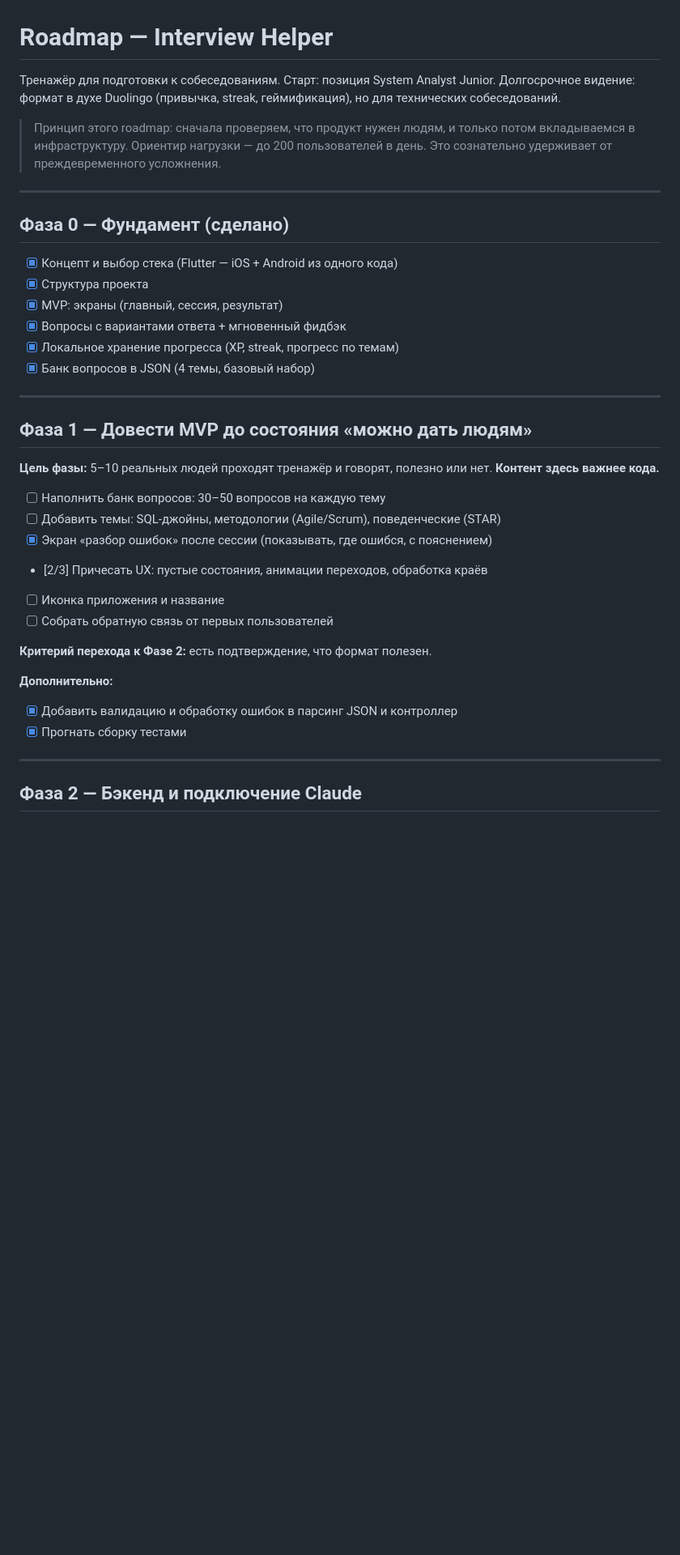
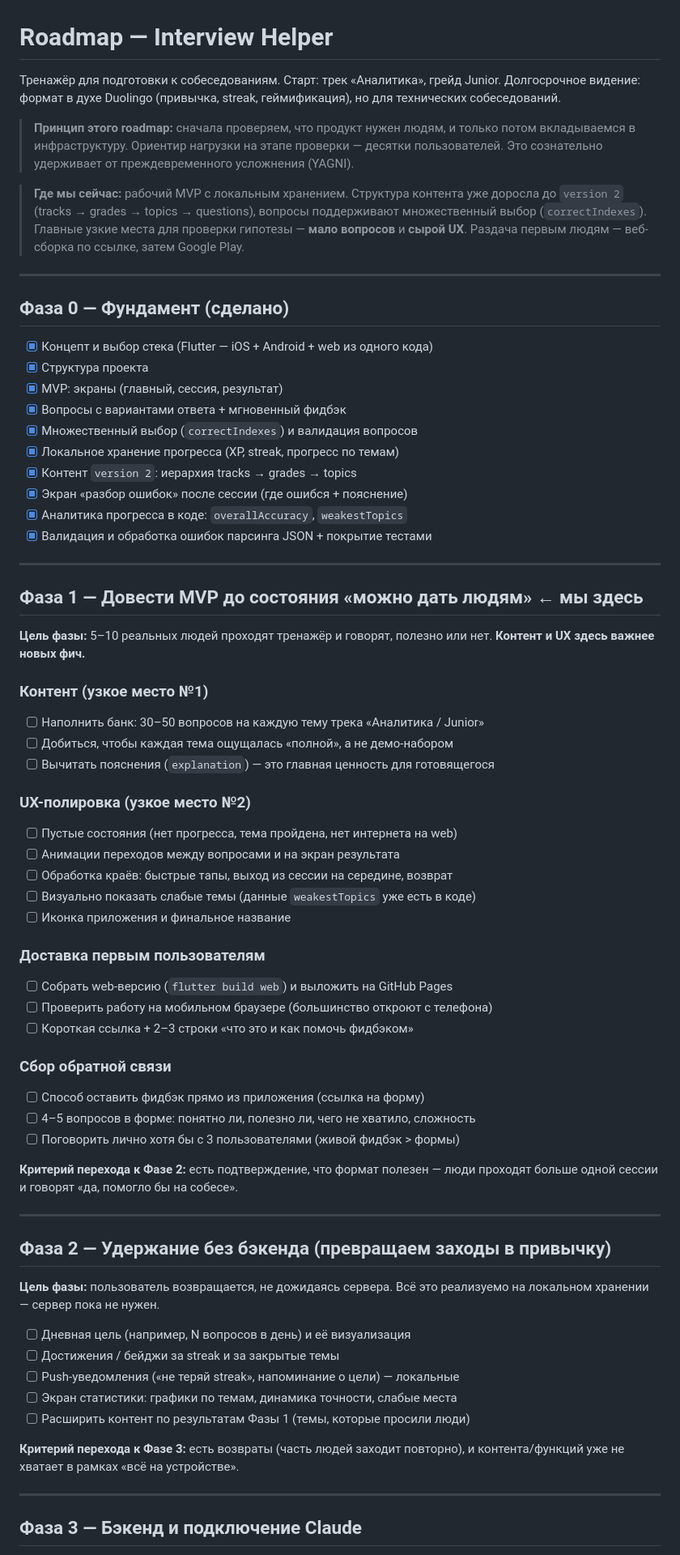
Before and after one commit to treatttt/interview-helper-system, a Markdown page: ROADMAP.md, the part around one of its changes. Shown at 81% size. GitHub-like rendering; blank space fills up the shorter version.

```diff
--- a/ROADMAP.md
+++ b/ROADMAP.md
@@ -1,47 +1,85 @@
 # Roadmap — Interview Helper
 
-Тренажёр для подготовки к собеседованиям. Старт: позиция System Analyst Junior.
+Тренажёр для подготовки к собеседованиям. Старт: трек «Аналитика», грейд Junior.
 Долгосрочное видение: формат в духе Duolingo (привычка, streak, геймификация),
 но для технических собеседований.
 
-> Принцип этого roadmap: сначала проверяем, что продукт нужен людям,
-> и только потом вкладываемся в инфраструктуру. Ориентир нагрузки — до 200
-> пользователей в день. Это сознательно удерживает от преждевременного усложнения.
+> **Принцип этого roadmap:** сначала проверяем, что продукт нужен людям,
+> и только потом вкладываемся в инфраструктуру. Ориентир нагрузки на этапе
+> проверки — десятки пользователей. Это сознательно удерживает от
+> преждевременного усложнения (YAGNI).
+
+> **Где мы сейчас:** рабочий MVP с локальным хранением. Структура контента
+> уже доросла до `version 2` (tracks → grades → topics → questions),
+> вопросы поддерживают множественный выбор (`correctIndexes`). Главные
+> узкие места для проверки гипотезы — **мало вопросов** и **сырой UX**.
+> Раздача первым людям — веб-сборка по ссылке, затем Google Play.
 
 ---
 
 ## Фаза 0 — Фундамент (сделано)
 
-- [x] Концепт и выбор стека (Flutter — iOS + Android из одного кода)
+- [x] Концепт и выбор стека (Flutter — iOS + Android + web из одного кода)
 - [x] Структура проекта
 - [x] MVP: экраны (главный, сессия, результат)
 - [x] Вопросы с вариантами ответа + мгновенный фидбэк
+- [x] Множественный выбор (`correctIndexes`) и валидация вопросов
 - [x] Локальное хранение прогресса (XP, streak, прогресс по темам)
-- [x] Банк вопросов в JSON (4 темы, базовый набор)
+- [x] Контент `version 2`: иерархия tracks → grades → topics
+- [x] Экран «разбор ошибок» после сессии (где ошибся + пояснение)
+- [x] Аналитика прогресса в коде: `overallAccuracy`, `weakestTopics`
+- [x] Валидация и обработка ошибок парсинга JSON + покрытие тестами
 
 ---
 
-## Фаза 1 — Довести MVP до состояния «можно дать людям»
+## Фаза 1 — Довести MVP до состояния «можно дать людям» ← мы здесь
 
 **Цель фазы:** 5–10 реальных людей проходят тренажёр и говорят, полезно или нет.
-**Контент здесь важнее кода.**
+**Контент и UX здесь важнее новых фич.**
 
-- [ ] Наполнить банк вопросов: 30–50 вопросов на каждую тему
-- [ ] Добавить темы: SQL-джойны, методологии (Agile/Scrum), поведенческие (STAR)
-- [x] Экран «разбор ошибок» после сессии (показывать, где ошибся, с пояснением)
-- [2/3] Причесать UX: пустые состояния, анимации переходов, обработка краёв
-- [ ] Иконка приложения и название
-- [ ] Собрать обратную связь от первых пользователей
+### Контент (узкое место №1)
+- [ ] Наполнить банк: 30–50 вопросов на каждую тему трека «Аналитика / Junior»
+- [ ] Добиться, чтобы каждая тема ощущалась «полной», а не демо-набором
+- [ ] Вычитать пояснения (`explanation`) — это главная ценность для готовящегося
 
-**Критерий перехода к Фазе 2:** есть подтверждение, что формат полезен.
+### UX-полировка (узкое место №2)
+- [ ] Пустые состояния (нет прогресса, тема пройдена, нет интернета на web)
+- [ ] Анимации переходов между вопросами и на экран результата
+- [ ] Обработка краёв: быстрые тапы, выход из сессии на середине, возврат
+- [ ] Визуально показать слабые темы (данные `weakestTopics` уже есть в коде)
+- [ ] Иконка приложения и финальное название
 
+### Доставка первым пользователям
+- [ ] Собрать web-версию (`flutter build web`) и выложить на GitHub Pages
+- [ ] Проверить работу на мобильном браузере (большинство откроют с телефона)
+- [ ] Короткая ссылка + 2–3 строки «что это и как помочь фидбэком»
 
-**Дополнительно:**
-- [x] Добавить валидацию и обработку ошибок в парсинг JSON и контроллер
-- [x] Прогнать сборку тестами
+### Сбор обратной связи
+- [ ] Способ оставить фидбэк прямо из приложения (ссылка на форму)
+- [ ] 4–5 вопросов в форме: понятно ли, полезно ли, чего не хватило, сложность
+- [ ] Поговорить лично хотя бы с 3 пользователями (живой фидбэк > формы)
+
+**Критерий перехода к Фазе 2:** есть подтверждение, что формат полезен —
+люди проходят больше одной сессии и говорят «да, помогло бы на собесе».
 
 ---
 
-## Фаза 2 — Бэкенд и подключение Claude
+## Фаза 2 — Удержание без бэкенда (превращаем заходы в привычку)
+
+**Цель фазы:** пользователь возвращается, не дожидаясь сервера.
+Всё это реализуемо на локальном хранении — сервер пока не нужен.
+
+- [ ] Дневная цель (например, N вопросов в день) и её визуализация
+- [ ] Достижения / бейджи за streak и за закрытые темы
+- [ ] Push-уведомления («не теряй streak», напоминание о цели) — локальные
+- [ ] Экран статистики: графики по темам, динамика точности, слабые места
+- [ ] Расширить контент по результатам Фазы 1 (темы, которые просили люди)
+
+**Критерий перехода к Фазе 3:** есть возвраты (часть людей заходит повторно),
+и контента/функций уже не хватает в рамках «всё на устройстве».
+
+---
+
+## Фаза 3 — Бэкенд и подключение Claude
 
 **Цель фазы:** обновлять контент без релиза + оценивать открытые ответы.
```
Also changed, not shown: other parts of ROADMAP.md (+19 -18 lines).
